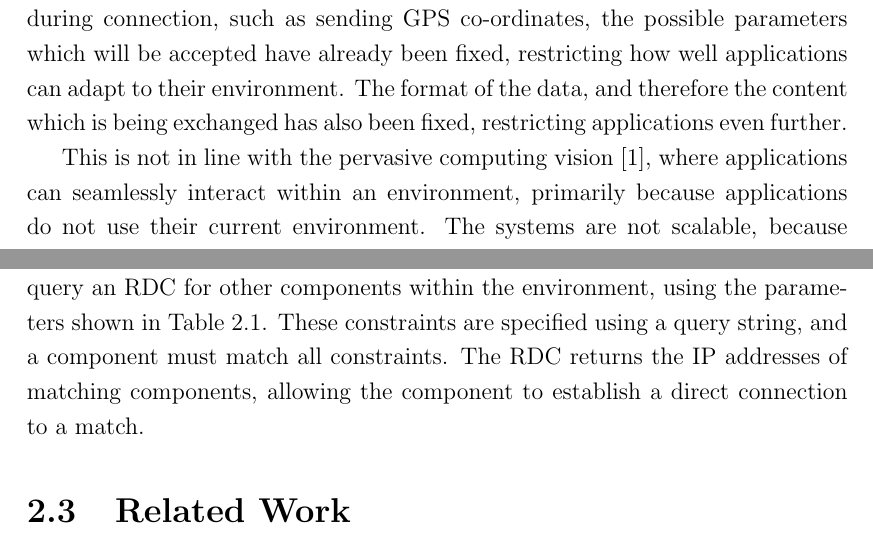
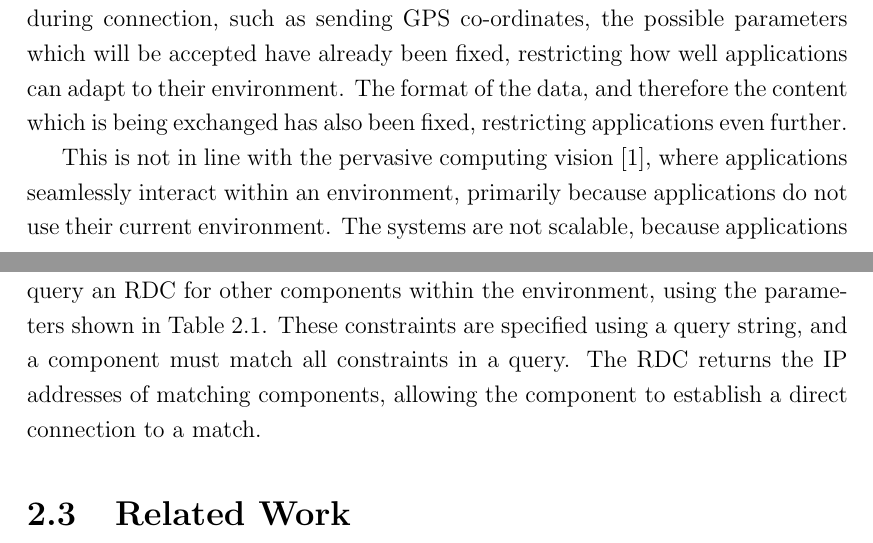
Before and after one commit to tomcsmith1990/sbus-android, a LaTeX thesis (SBUS-Android/diss/diss.tex): two parts of pages 9 and 19 of 71, joined at a grey line, cut so that both start at the same text. Compiled offline with pdfLaTeX.

Commit message:
Diss: tiny changes/missing words

```diff
--- a/SBUS-Android/diss/diss.tex
+++ b/SBUS-Android/diss/diss.tex
@@ -19,7 +19,7 @@
 % Automatic Data Stream Configuration in Mobile Environments
 % Automatic Contextual Reconfiguration in Mobile Applications
 
-\newcommand{\wordcount}{11844}
+\newcommand{\wordcount}{11845}
 
 % create extra algorithm commands
 \algnewcommand\algorithmiccontinue{\textbf{continue}}
@@ -175,8 +175,8 @@ Current applications tend to be inflexible in where the data they use comes from
 While some localisation might be achieved by including parameters during connection, such as sending GPS co-ordinates, the possible parameters which will be accepted have already been fixed, restricting how well applications can adapt to their environment.
 The format of the data, and therefore the content which is being exchanged has also been fixed, restricting applications even further.
 
-This is not in line with the pervasive computing vision \cite{weiser1991computer}, where applications can seamlessly interact within an environment, primarily because applications do not use their current environment.
-The systems are not scalable, because applications are using global servers, and they offer no heterogeneity\cite{saha2003pervasive} in the data they use, since both application and server both use an exact format.
+This is not in line with the pervasive computing vision \cite{weiser1991computer}, where applications seamlessly interact within an environment, primarily because applications do not use their current environment.
+The systems are not scalable, because applications are using global servers, and they offer no heterogeneity \cite{saha2003pervasive} in the data they use, since both application and server both use an exact format.
 
 Peers which reside in the same environment as an application may be able to provide data which is more relevant to the environment, when compared to a global server, and therefore may be more useful to an application.
 Given an application which requires the current temperature, a global server may use current GPS co-ordinates to determine the nearest weather station and return its most recent reading.
@@ -411,7 +411,7 @@ Code	&	Parameter 	& Example Query\\
 Resource discovery components (RDCs) are components which act as a component discovery service.
 An environment may contain several RDCs, or no RDCs, though typically one RDC exists in each environment.
 Components may query an RDC for other components within the environment, using the parameters shown in Table \ref{tab:rdc_queries}.
-These constraints are specified using a query string, and a component must match all constraints.
+These constraints are specified using a query string, and a component must match all constraints in a query.
 The RDC returns the IP addresses of matching components, allowing the component to establish a direct connection to a match.
 
 \section{Related Work}
```
Also changed, not shown: SBUS-Android/diss/diss.tex (6 more changed lines).
